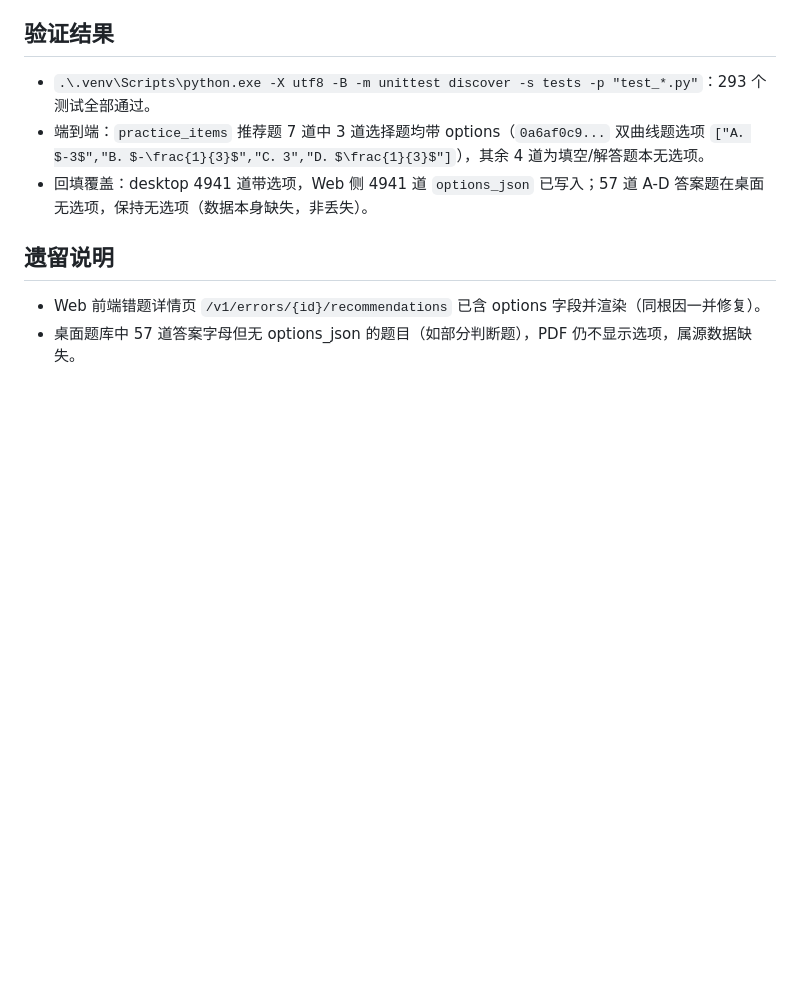
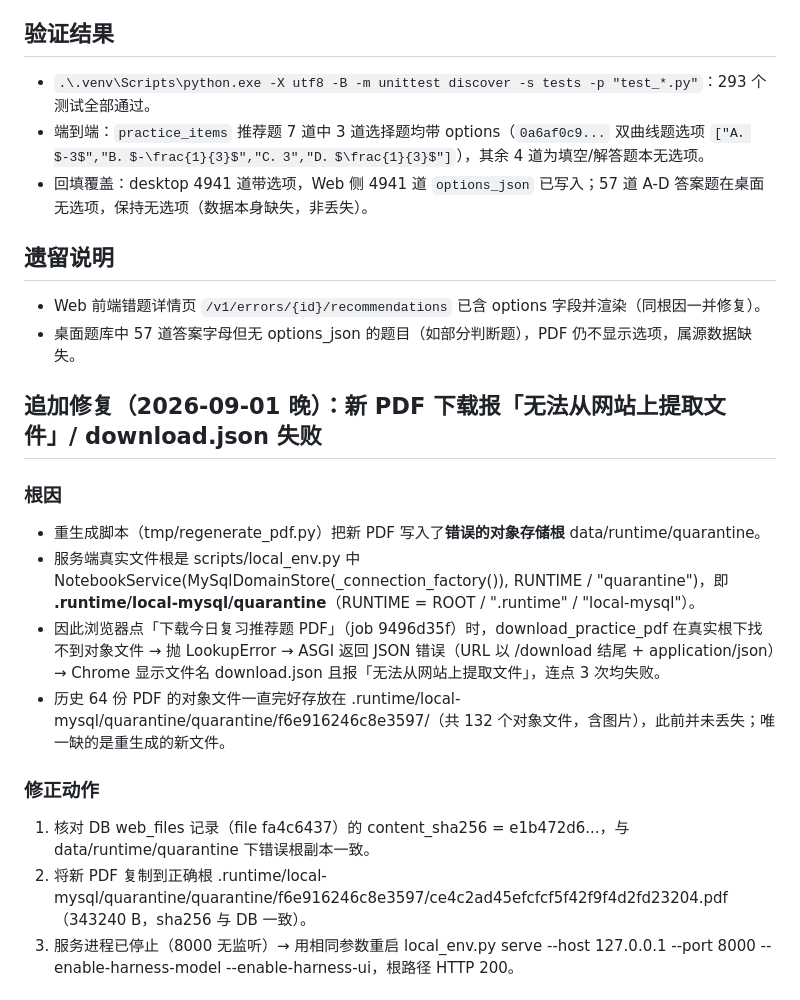
Before and after one commit to chjesu/math-error-notebook-web, a Markdown page: data/workflows/fix-question-options-20260901.md, the part around one of its changes. Rendered like a GitHub page; blank space fills up the shorter version.

```diff
--- a/data/workflows/fix-question-options-20260901.md
+++ b/data/workflows/fix-question-options-20260901.md
@@ -40,3 +40,17 @@
 
 - Web 前端错题详情页 `/v1/errors/{id}/recommendations` 已含 options 字段并渲染（同根因一并修复）。
 - 桌面题库中 57 道答案字母但无 options_json 的题目（如部分判断题），PDF 仍不显示选项，属源数据缺失。
+
+## 追加修复（2026-09-01 晚）：新 PDF 下载报「无法从网站上提取文件」/ download.json 失败
+
+### 根因
+- 重生成脚本（tmp/regenerate_pdf.py）把新 PDF 写入了**错误的对象存储根** data/runtime/quarantine。
+- 服务端真实文件根是 scripts/local_env.py 中 NotebookService(MySqlDomainStore(_connection_factory()), RUNTIME / "quarantine")，即 **.runtime/local-mysql/quarantine**（RUNTIME = ROOT / ".runtime" / "local-mysql"）。
+- 因此浏览器点「下载今日复习推荐题 PDF」（job 9496d35f）时，download_practice_pdf 在真实根下找不到对象文件 → 抛 LookupError → ASGI 返回 JSON 错误（URL 以 /download 结尾 + application/json）→ Chrome 显示文件名 download.json 且报「无法从网站上提取文件」，连点 3 次均失败。
+- 历史 64 份 PDF 的对象文件一直完好存放在 .runtime/local-mysql/quarantine/quarantine/f6e916246c8e3597/（共 132 个对象文件，含图片），此前并未丢失；唯一缺的是重生成的新文件。
+
+### 修正动作
+1. 核对 DB web_files 记录（file fa4c6437）的 content_sha256 = e1b472d6...，与 data/runtime/quarantine 下错误根副本一致。
+2. 将新 PDF 复制到正确根 .runtime/local-mysql/quarantine/quarantine/f6e916246c8e3597/ce4c2ad45efcfcf5f42f9f4d2fd23204.pdf（343240 B，sha256 与 DB 一致）。
+3. 服务进程已停止（8000 无监听）→ 用相同参数重启 local_env.py serve --host 127.0.0.1 --port 8000 --enable-harness-model --enable-harness-ui，根路径 HTTP 200。
+
```
Also changed, not shown: other parts of data/workflows/fix-question-options-20260901.md (+8 -0 lines).
